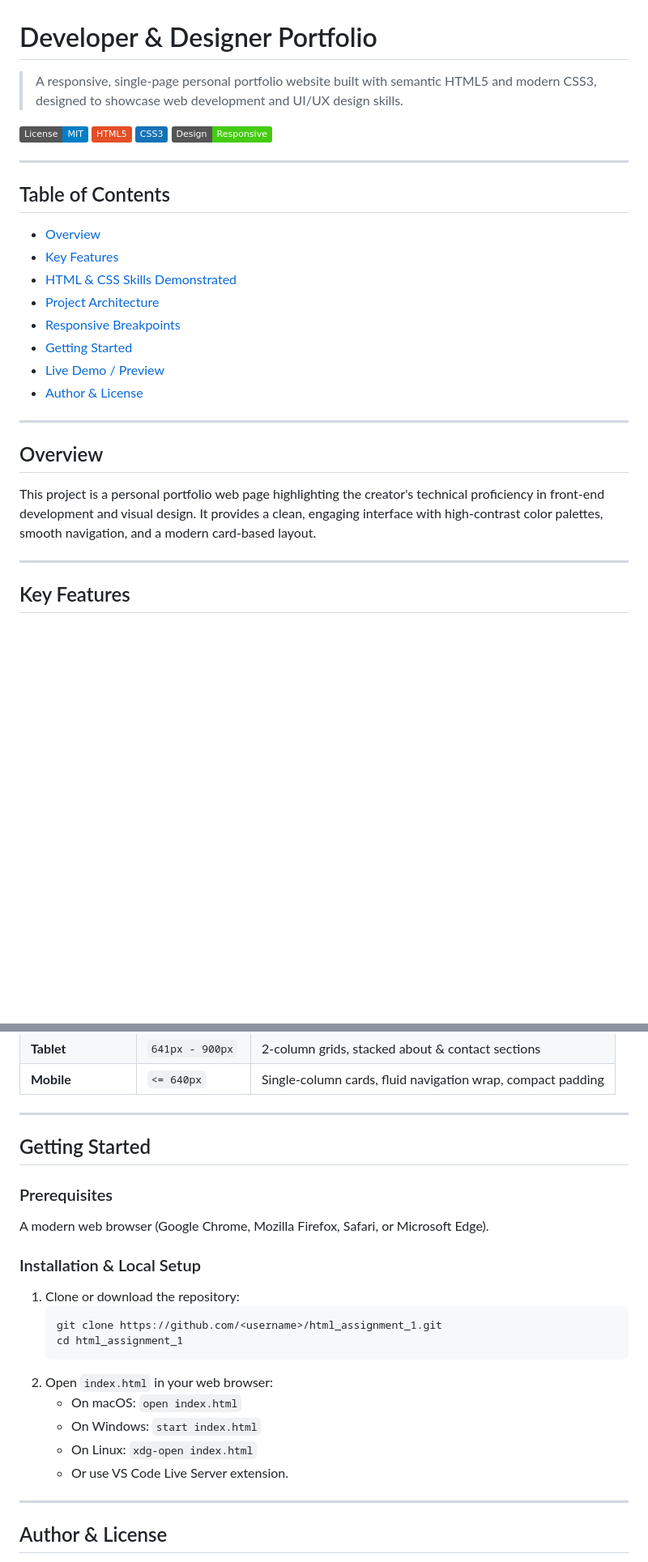
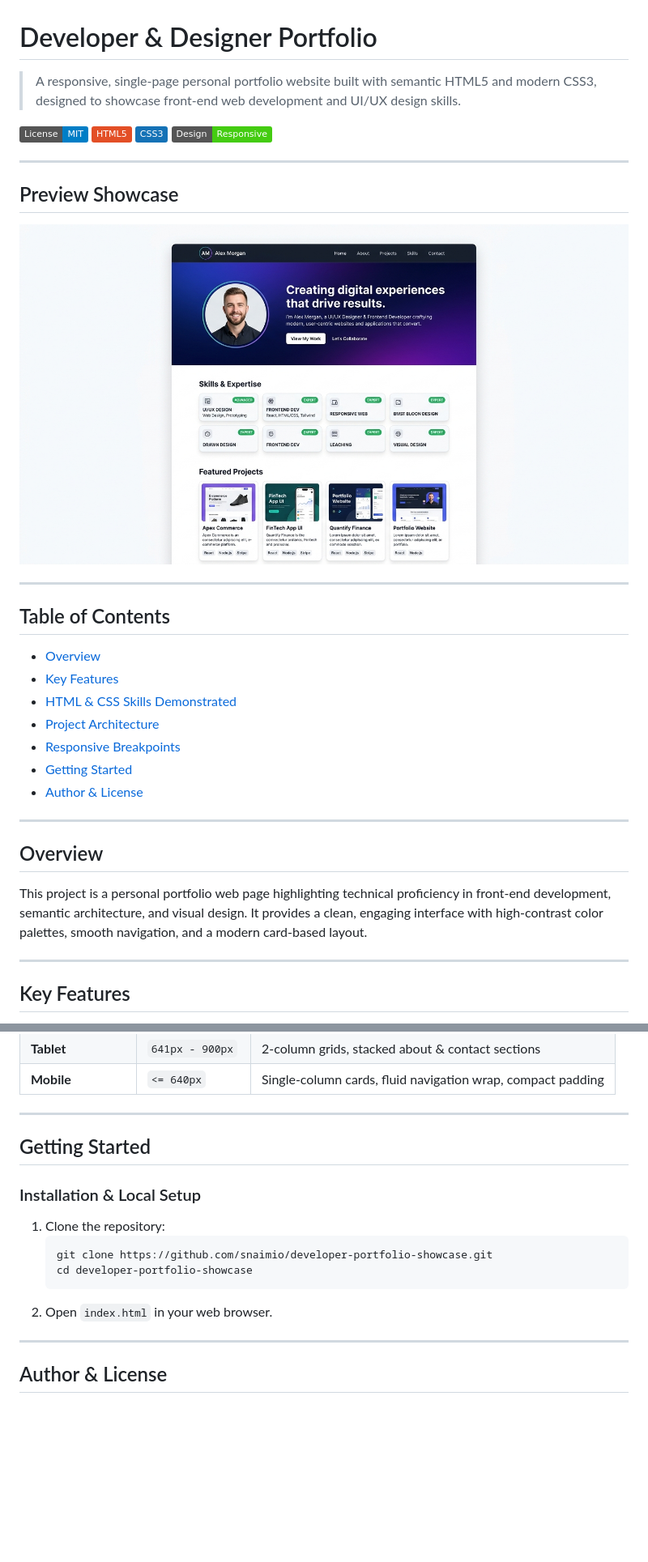
Before and after one commit to snaimio/developer-portfolio-showcase, a Markdown page: README.md, 2 parts joined by grey strips. Shown at 81% size. Rendered like a GitHub page; pictures changed too: assets/images/preview.jpg (added); badges without logos; blank space fills up the shorter version.

Commit message:
feat: Add high-resolution preview screenshot and update repository documentation

````diff
--- a/README.md
+++ b/README.md
@@ -1,11 +1,17 @@
 # Developer & Designer Portfolio
 
-> A responsive, single-page personal portfolio website built with semantic HTML5 and modern CSS3, designed to showcase web development and UI/UX design skills.
+> A responsive, single-page personal portfolio website built with semantic HTML5 and modern CSS3, designed to showcase front-end web development and UI/UX design skills.
 
 [![License: MIT](https://img.shields.io/badge/License-MIT-blue.svg)](LICENSE)
 [![HTML5](https://img.shields.io/badge/HTML5-E34F26?style=flat&logo=html5&logoColor=white)](https://developer.mozilla.org/en-US/docs/Web/HTML)
 [![CSS3](https://img.shields.io/badge/CSS3-1572B6?style=flat&logo=css3&logoColor=white)](https://developer.mozilla.org/en-US/docs/Web/CSS)
 [![Responsive Design](https://img.shields.io/badge/Design-Responsive-success)](https://web.dev/responsive-web-design-basics/)
+
+---
+
+## Preview Showcase
+
+![Developer Portfolio Preview](assets/images/preview.jpg)
 
 ---
 
@@ -17,14 +23,13 @@
 - [Project Architecture](#project-architecture)
 - [Responsive Breakpoints](#responsive-breakpoints)
 - [Getting Started](#getting-started)
-- [Live Demo / Preview](#live-demo--preview)
 - [Author & License](#author--license)
 
 ---
 
 ## Overview
 
-This project is a personal portfolio web page highlighting the creator's technical proficiency in front-end development and visual design. It provides a clean, engaging interface with high-contrast color palettes, smooth navigation, and a modern card-based layout.
+This project is a personal portfolio web page highlighting technical proficiency in front-end development, semantic architecture, and visual design. It provides a clean, engaging interface with high-contrast color palettes, smooth navigation, and a modern card-based layout.
 
 ---
 
@@ -93,20 +99,13 @@ html_assignment_1/
 
 ## Getting Started
 
-### Prerequisites
-A modern web browser (Google Chrome, Mozilla Firefox, Safari, or Microsoft Edge).
-
 ### Installation & Local Setup
-1. Clone or download the repository:
+1. Clone the repository:
    ```bash
-   git clone https://github.com/<username>/html_assignment_1.git
-   cd html_assignment_1
+   git clone https://github.com/snaimio/developer-portfolio-showcase.git
+   cd developer-portfolio-showcase
    ```
-2. Open `index.html` in your web browser:
-   - On macOS: `open index.html`
-   - On Windows: `start index.html`
-   - On Linux: `xdg-open index.html`
-   - Or use VS Code Live Server extension.
+2. Open `index.html` in your web browser.
 
 ---
 
````
Also changed, not shown: other parts of README.md (+2 -1 lines).
